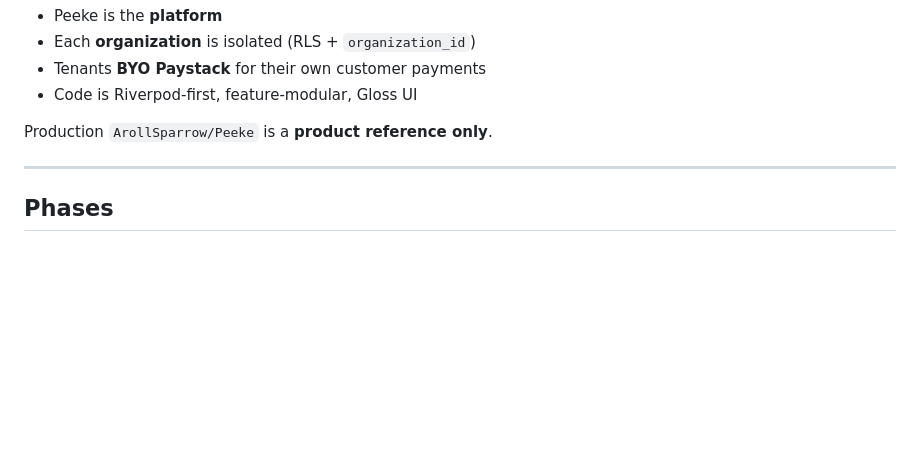
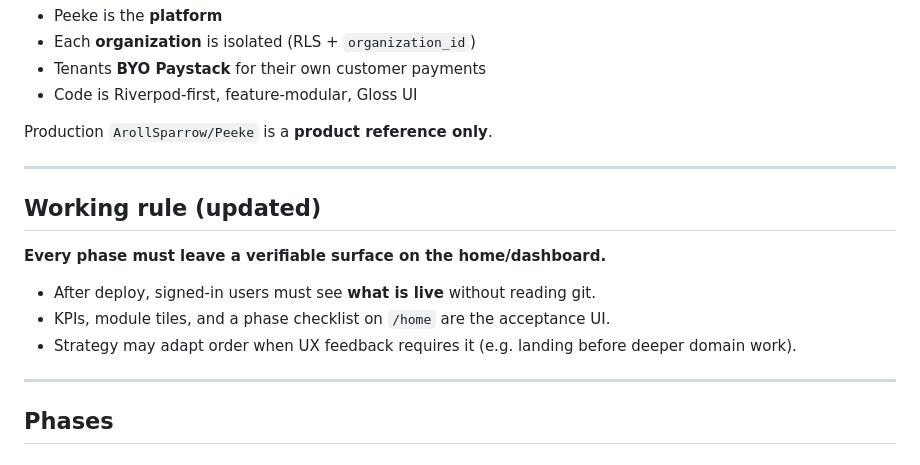
Before and after one commit to ArollSparrow/Peeke_CMMS-ERP, a Markdown page: docs/IMPLEMENTATION_STRATEGY.md, the part around one of its changes. Rendered like a GitHub page; blank space fills up the shorter version.

```diff
--- a/docs/IMPLEMENTATION_STRATEGY.md
+++ b/docs/IMPLEMENTATION_STRATEGY.md
@@ -17,6 +17,16 @@ Production `ArollSparrow/Peeke` is a **product reference only**.
 
 ---
 
+## Working rule (updated)
+
+**Every phase must leave a verifiable surface on the home/dashboard.**
+
+- After deploy, signed-in users must see **what is live** without reading git.
+- KPIs, module tiles, and a phase checklist on `/home` are the acceptance UI.
+- Strategy may adapt order when UX feedback requires it (e.g. landing before deeper domain work).
+
+---
+
 ## Phases
 
 ### Phase 0 — Foundation ✅ DONE
```
Also changed, not shown: other parts of docs/IMPLEMENTATION_STRATEGY.md (+13 -7 lines).
